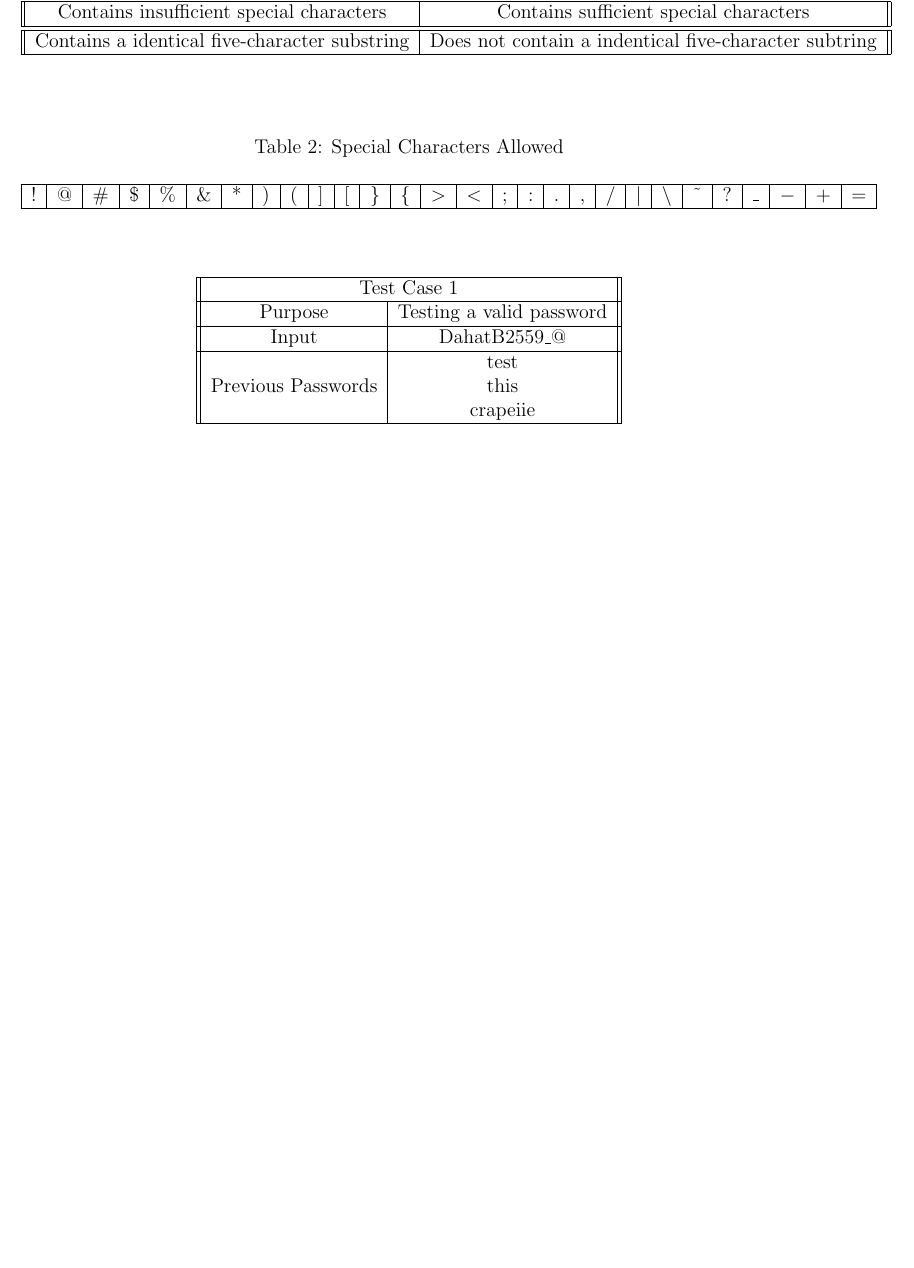
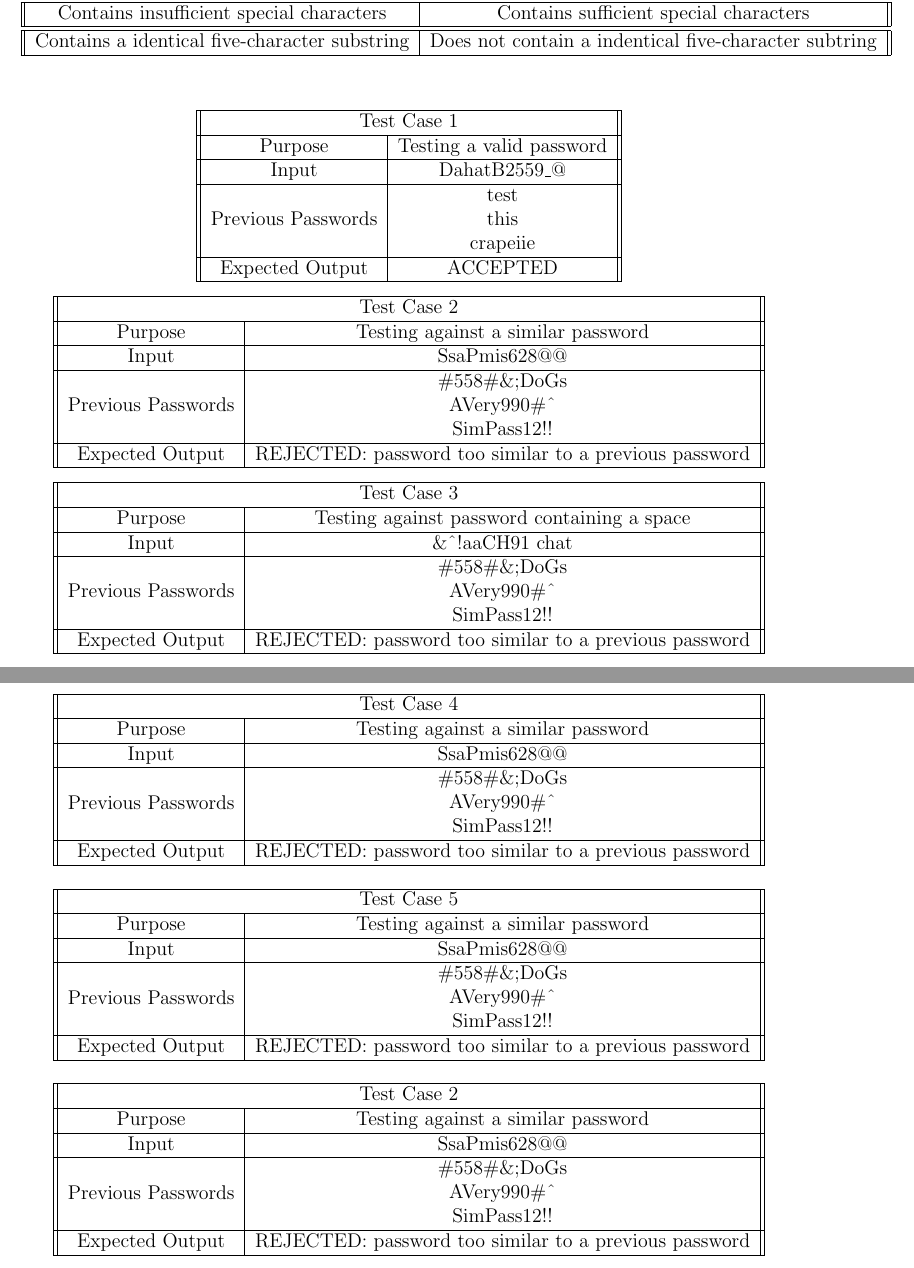
Before and after one commit to ChronoAnomaly/CEG-3110, a LaTeX problem sheet (homework 3/Equivalence class and boundary testing.tex): part of the page before the commit and two parts of pages 1 and 2 of 2 after it, the two joined at a grey line, cut so that both start at the same text, the shorter picture padded with empty space. Compiled offline with pdfLaTeX.

Commit message:
working on test cases tables

```diff
--- a/homework 3/Equivalence class and boundary testing.tex
+++ b/homework 3/Equivalence class and boundary testing.tex
@@ -4,7 +4,6 @@
 \usepackage{amsfonts}
 \usepackage{amssymb}
 \usepackage{array}
-\usepackage{multirow}
 \usepackage[left=1.00in, right=1.00in, top=1.00in, bottom=1.00in]{geometry}
 \author{Brett Worley}
 \title{Homework 3: Equivalence class and Boundary testing}
@@ -66,22 +65,37 @@ for the system and develop equivalence classes that will show the border values
 
 
 % Table for the special characters allowed in the password program
-\begin{table}[h!]
-  \begin{center}
-    \caption{Special Characters Allowed}
-    \label{tab:specials}
-    \begin{tabular}{|c|c|c|c|c|c|c|c|c|c|c|c|c|c|c|c|c|c|c|c|c|c|c|c|c|c|c|c|}
-    \hline
-    ! & @ & \# & \$ & \% & \& & * &  ) & ( & ] & [ & \} & \{ & $>$ & $<$ & ;
-    & : & . & , & / & $|$ &  \textbackslash & \~{} & ? & \_ & $-$ & $+$ & $=$ \\
-    \hline
-    \end{tabular}
-  \end{center}
-\end{table}
+%\begin{table}[h!]
+%  \begin{center}
+%    \caption{Special Characters Allowed}
+%    \label{tab:specials}
+%    \begin{tabular}{|c|c|c|c|c|c|c|c|c|c|c|c|c|c|c|c|c|c|c|c|c|c|c|c|c|c|c|c|}
+%    \hline
+%    ! & @ & \# & \$ & \% & \& & * &  ) & ( & ] & [ & \} & \{ & $>$ & $<$ & ;
+%    & : & . & , & / & $|$ &  \textbackslash & \~{} & ? & \_ & $-$ & $+$ & $=$ \\
+%    \hline
+%    \end{tabular}
+%  \end{center}
+%\end{table}
 
 \newcommand{\specialcell}[2][c]{% Custom talbe lines, set for 3 rows in one table cell
   \begin{tabular}[#1]{@{}c@{}}#2\end{tabular}}
 
+% Valid Password samples
+
+% GUha891))
+% \#558\#\&;DoGs
+% AVery990\#\^{}
+% SimPass12!!
+% ToT86635ss/\textless
+%
+%
+%
+%
+%
+%
+
+% Valid case
 \begin{center}
   \begin{tabular}{||c|c||}
   \hline
@@ -93,6 +107,93 @@ for the system and develop equivalence classes that will show the border values
   \hline
   Previous Passwords & \specialcell{test\\this\\crapeiie} \\% UolD2663!#
   \hline
+  Expected Output & ACCEPTED \\
+  \hline
+  \end{tabular}
+\end{center}
+
+% Too Similar case
+\begin{center}
+  \begin{tabular}{||c|c||}
+  \hline
+  \multicolumn{2}{||c||}{Test Case 2} \\
+  \hline
+  Purpose & Testing against a similar password \\
+  \hline
+  Input & SsaPmis628@@ \\
+  \hline
+  Previous Passwords &  \specialcell{\#558\#\&;DoGs\\AVery990\#\^{}\\SimPass12!!} \\
+  \hline
+  Expected Output & REJECTED: password too similar to a previous password \\
+  \hline
+  \end{tabular}
+\end{center}
+
+% Space fail case
+\begin{center}
+  \begin{tabular}{||c|c||}
+  \hline
+  \multicolumn{2}{||c||}{Test Case 3} \\
+  \hline
+  Purpose & Testing against password containing a space\\
+  \hline
+  Input & \&\^{}!aaCH91 chat \\
+  \hline
+  Previous Passwords &  \specialcell{\#558\#\&;DoGs\\AVery990\#\^{}\\SimPass12!!} \\
+  \hline
+  Expected Output & REJECTED: password too similar to a previous password \\
+  \hline
+  \end{tabular}
+\end{center}
+
+% Lower case test
+\begin{center}
+  \begin{tabular}{||c|c||}
+  \hline
+  \multicolumn{2}{||c||}{Test Case 4} \\
+  \hline
+  Purpose & Testing against a similar password \\
+  \hline
+  Input & SsaPmis628@@ \\
+  \hline
+  Previous Passwords &  \specialcell{\#558\#\&;DoGs\\AVery990\#\^{}\\SimPass12!!} \\
+  \hline
+  Expected Output & REJECTED: password too similar to a previous password \\
+  \hline
+  \end{tabular}
+\end{center}
+
+% Upper case test
+\begin{center}
+  \begin{tabular}{||c|c||}
+  \hline
+  \multicolumn{2}{||c||}{Test Case 5} \\
+  \hline
+  Purpose & Testing against a similar password \\
+  \hline
+  Input & SsaPmis628@@ \\
+  \hline
+  Previous Passwords &  \specialcell{\#558\#\&;DoGs\\AVery990\#\^{}\\SimPass12!!} \\
+  \hline
+  Expected Output & REJECTED: password too similar to a previous password \\
+  \hline
+  \end{tabular}
+\end{center}
+
+% Number test
+\begin{center}
+  \begin{tabular}{||c|c||}
+  \hline
+  \multicolumn{2}{||c||}{Test Case 2} \\
+  \hline
+  Purpose & Testing against a similar password \\
+  \hline
+  Input & SsaPmis628@@ \\
+  \hline
+  Previous Passwords &  \specialcell{\#558\#\&;DoGs\\AVery990\#\^{}\\SimPass12!!} \\
+  \hline
+  Expected Output & REJECTED: password too similar to a previous password \\
+  \hline
   \end{tabular}
 \end{center}
 
```
Also changed, not shown: homework 3/Equivalence class and boundary testing.pdf, 3 other files.
